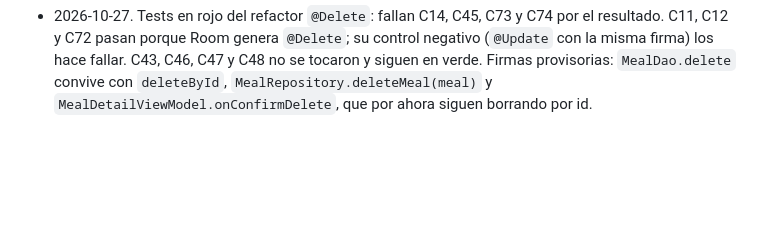
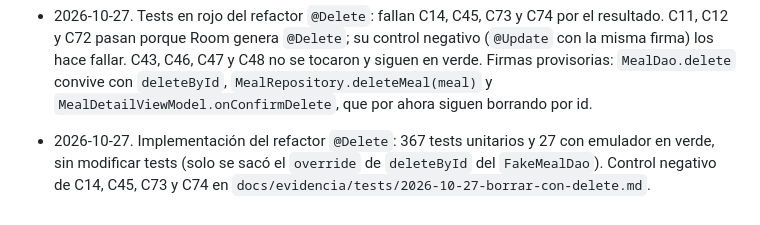
Before and after one commit to sofiaandreaolguin/parcial-tp3, a Markdown page: specs/funcionales/carga-y-eliminacion-de-comidas.md, the part around the change. GitHub-like rendering; blank space fills up the shorter version.

```diff
--- a/specs/funcionales/carga-y-eliminacion-de-comidas.md
+++ b/specs/funcionales/carga-y-eliminacion-de-comidas.md
@@ -451,3 +451,4 @@ Casos de la plantilla que no aplican: sin conexión, 404, 503 y JSON inválido (
 - 2026-10-27. Borrado con `@Delete`, como en la clase (rama `refactor/nutrition-borrar-con-delete`, PR aparte entre el 1 y el 2). Decisiones con Sofi: `deleteMeal` recibe la `Meal` y no el id (con el id, la implementación tendría que leer la fila o armar una Entity de mentira); si `delete` devuelve 0 no es un error (C73), a diferencia de `updateMeal` (C17). Cambian C11, C14 y C45; se suman C72 (Room borra por la clave primaria), C73 y C74 (sin `Content` no se borra), y el párrafo "Por qué la comida tiene id y el ingrediente no" en Datos, por la pregunta del profe en la clase de Retrofit.
 - 2026-10-27. Corregida según la auditoría del refactor: C74 nuevo; `FakeMealRepository` sigue anotando ids en `eliminadas` (C43, C46, C47 y C48 no cambian) y suma `comidasEliminadas`; controles negativos de C11, C72 y C73 escritos; aviso a Fiore por `PANTALLAS.md` §17; C72 y C73 movidos después de C17.
 - 2026-10-27. Tests en rojo del refactor `@Delete`: fallan C14, C45, C73 y C74 por el resultado. C11, C12 y C72 pasan porque Room genera `@Delete`; su control negativo (`@Update` con la misma firma) los hace fallar. C43, C46, C47 y C48 no se tocaron y siguen en verde. Firmas provisorias: `MealDao.delete` convive con `deleteById`, `MealRepository.deleteMeal(meal)` y `MealDetailViewModel.onConfirmDelete`, que por ahora siguen borrando por id.
+- 2026-10-27. Implementación del refactor `@Delete`: 367 tests unitarios y 27 con emulador en verde, sin modificar tests (solo se sacó el `override` de `deleteById` del `FakeMealDao`). Control negativo de C14, C45, C73 y C74 en `docs/evidencia/tests/2026-10-27-borrar-con-delete.md`.
```
Also changed, not shown: docs/BITACORA.md (+19 -0 lines), 1 other file.
